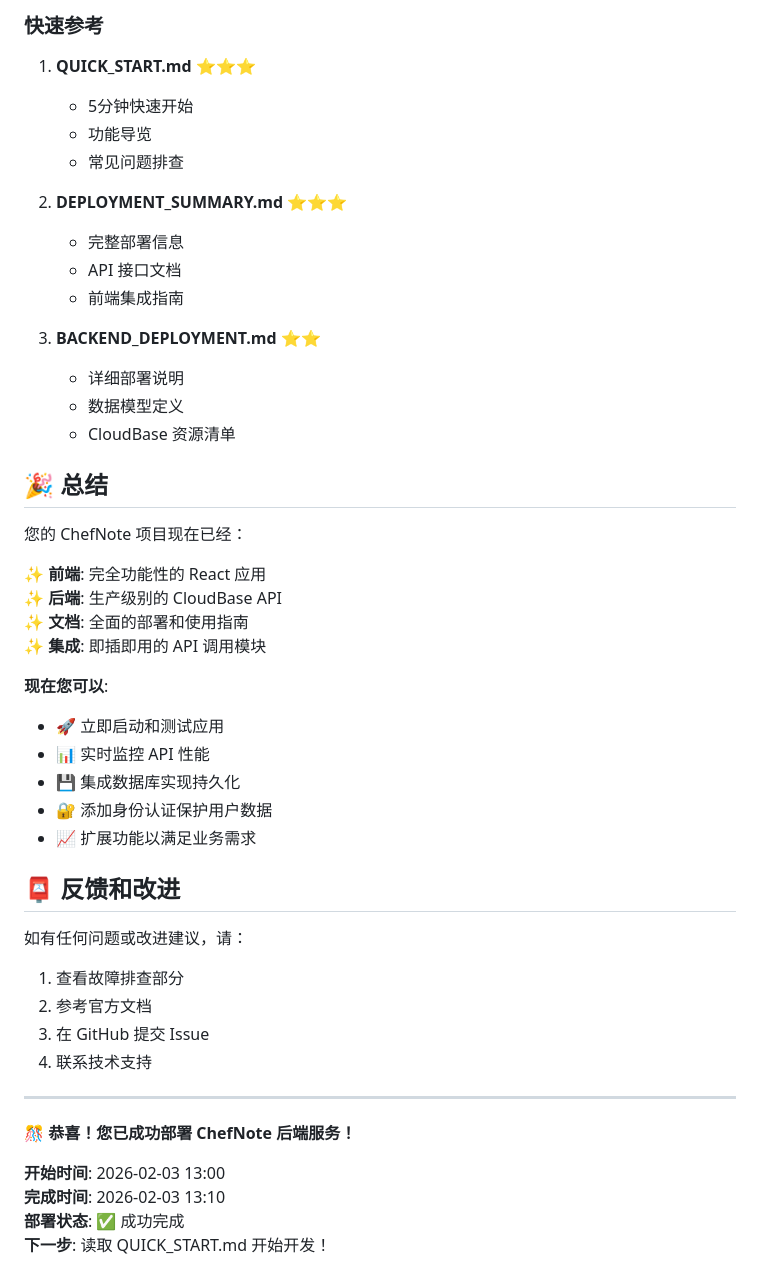
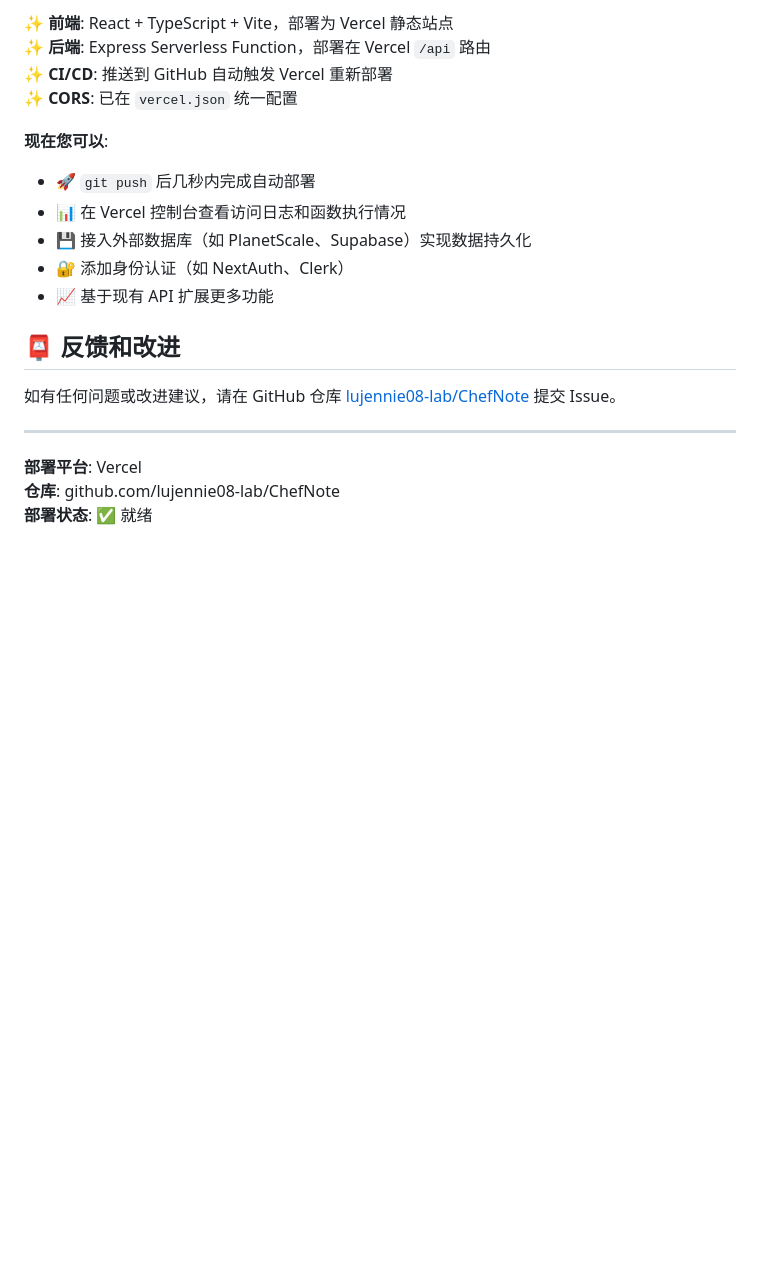
Before and after one commit to lujennie08-lab/ChefNote, a Markdown page: README.md, the part around one of its changes. Drawn GitHub-style; blank space fills up the shorter version.

```diff
--- a/README.md
+++ b/README.md
@@ -365,49 +320,22 @@ npm run deploy:function
 
-### 快速参考
-1. **QUICK_START.md** ⭐⭐⭐
-   - 5分钟快速开始
-   - 功能导览
-   - 常见问题排查
-
-2. **DEPLOYMENT_SUMMARY.md** ⭐⭐⭐
-   - 完整部署信息
-   - API 接口文档
-   - 前端集成指南
-
-3. **BACKEND_DEPLOYMENT.md** ⭐⭐
-   - 详细部署说明
-   - 数据模型定义
-   - CloudBase 资源清单
-
-## 🎉 总结
-
-您的 ChefNote 项目现在已经：
-
-✨ **前端**: 完全功能性的 React 应用
-✨ **后端**: 生产级别的 CloudBase API
-✨ **文档**: 全面的部署和使用指南
-✨ **集成**: 即插即用的 API 调用模块
+✨ **前端**: React + TypeScript + Vite，部署为 Vercel 静态站点
+✨ **后端**: Express Serverless Function，部署在 Vercel `/api` 路由
+✨ **CI/CD**: 推送到 GitHub 自动触发 Vercel 重新部署
+✨ **CORS**: 已在 `vercel.json` 统一配置
 
 **现在您可以**:
-- 🚀 立即启动和测试应用
-- 📊 实时监控 API 性能
-- 💾 集成数据库实现持久化
-- 🔐 添加身份认证保护用户数据
-- 📈 扩展功能以满足业务需求
+- 🚀 `git push` 后几秒内完成自动部署
+- 📊 在 Vercel 控制台查看访问日志和函数执行情况
+- 💾 接入外部数据库（如 PlanetScale、Supabase）实现数据持久化
+- 🔐 添加身份认证（如 NextAuth、Clerk）
+- 📈 基于现有 API 扩展更多功能
 
 ## 📮 反馈和改进
 
-如有任何问题或改进建议，请：
-1. 查看故障排查部分
-2. 参考官方文档
-3. 在 GitHub 提交 Issue
-4. 联系技术支持
+如有任何问题或改进建议，请在 GitHub 仓库 [lujennie08-lab/ChefNote](https://github.com/lujennie08-lab/ChefNote) 提交 Issue。
 
 ---
 
-**🎊 恭喜！您已成功部署 ChefNote 后端服务！**
-
-**开始时间**: 2026-02-03 13:00
-**完成时间**: 2026-02-03 13:10
-**部署状态**: ✅ 成功完成
-**下一步**: 读取 QUICK_START.md 开始开发！
+**部署平台**: Vercel
+**仓库**: github.com/lujennie08-lab/ChefNote
+**部署状态**: ✅ 就绪
```
Also changed, not shown: other parts of README.md (+100 -145 lines).
